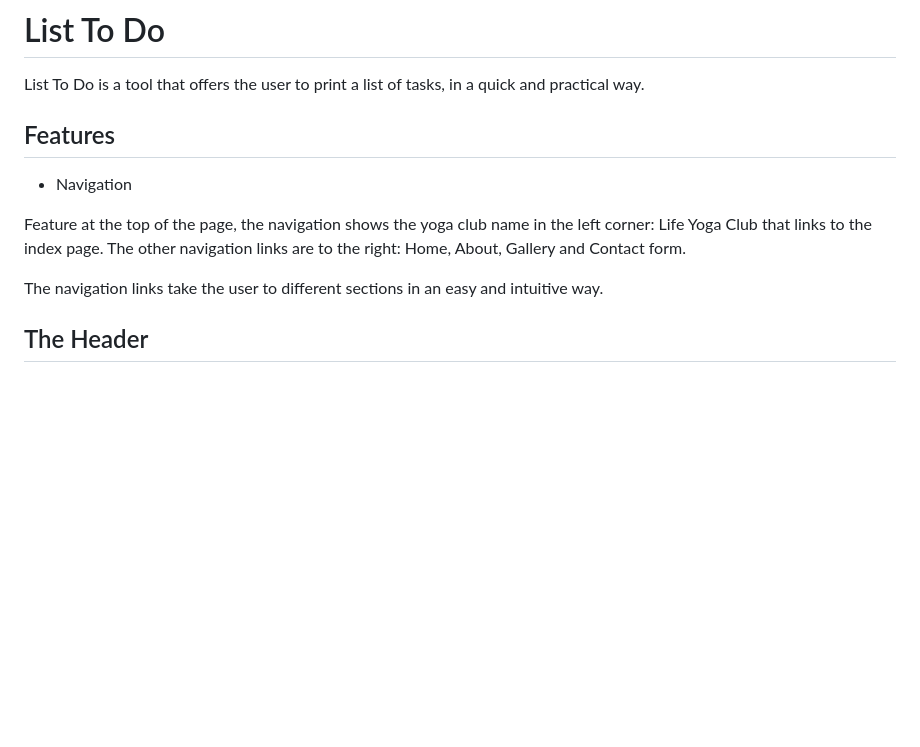
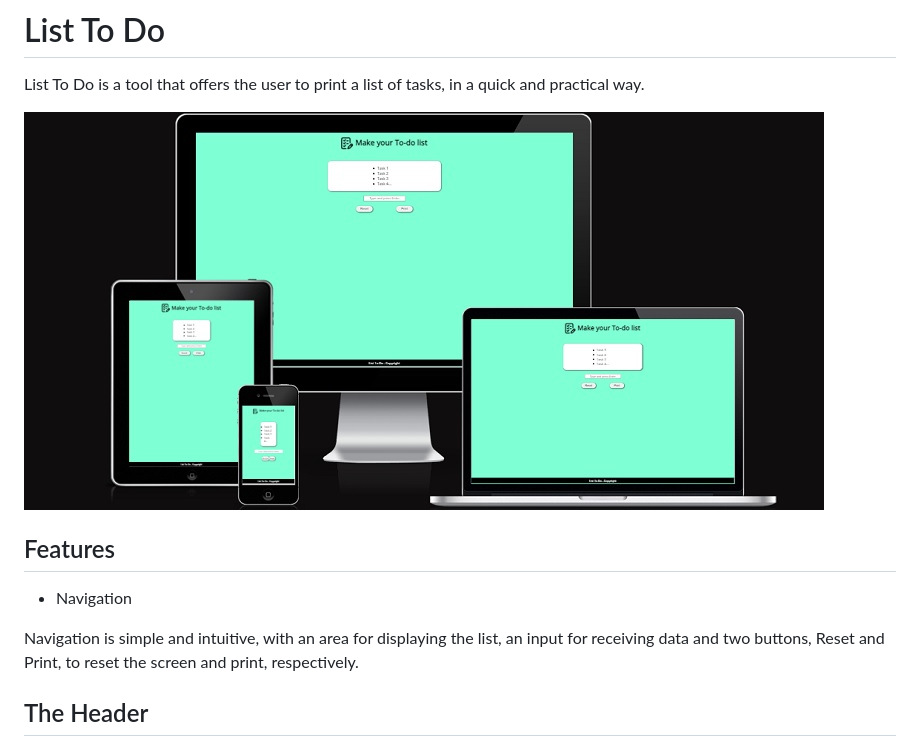
Before and after one commit to RubemJanoni/ListToDo, a Markdown page: README.md, the part around the change. Drawn GitHub-style; blank space fills up the shorter version.

```diff
--- a/README.md
+++ b/README.md
@@ -1,6 +1,8 @@
 # List To Do
 
 List To Do is a tool that offers the user to print a list of tasks, in a quick and practical way.
+
+![responsive-image](https://github.com/RubemJanoni/ListToDo/blob/main/assets/images/maketodo04.jpg?raw=true)
 
 
 
@@ -9,10 +11,7 @@ List To Do is a tool that offers the user to print a list of tasks, in a quick a
 ## Features
 - Navigation
 
-Feature at the top of the page, the navigation shows the yoga club name in the left corner: Life Yoga Club that links to the index page.
-The other navigation links are to the right: Home, About, Gallery and Contact form.
-
-The navigation links take the user to different sections in an easy and intuitive way.
+Navigation is simple and intuitive, with an area for displaying the list, an input for receiving data and two buttons, Reset and Print, to reset the screen and print, respectively.
 
 ## The Header
 
```
